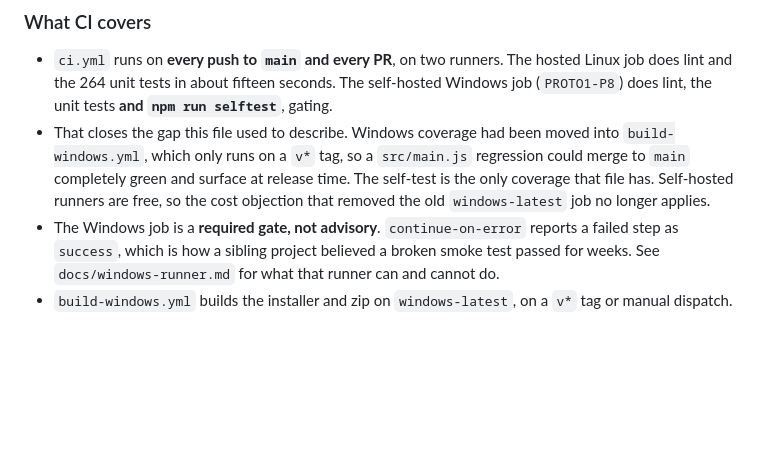
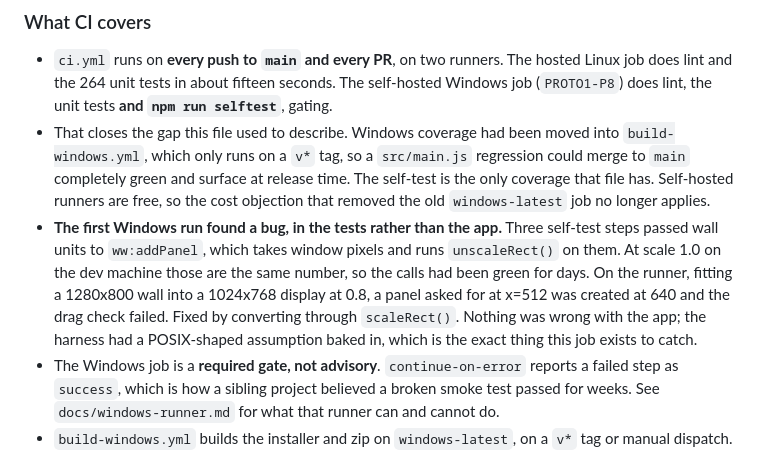
Before and after one commit to Potion/wallwright, a Markdown page: docs/validation.md, the part around the change. GitHub-like rendering; blank space fills up the shorter version.

```diff
--- a/docs/validation.md
+++ b/docs/validation.md
@@ -1218,6 +1218,14 @@ macOS passing does not settle the target platform. This group is the real risk.
   The self-test is the only coverage that file has. Self-hosted runners are free,
   so the cost objection that removed the old `windows-latest` job no longer
   applies.
+- **The first Windows run found a bug, in the tests rather than the app.** Three
+  self-test steps passed wall units to `ww:addPanel`, which takes window pixels
+  and runs `unscaleRect()` on them. At scale 1.0 on the dev machine those are the
+  same number, so the calls had been green for days. On the runner, fitting a
+  1280x800 wall into a 1024x768 display at 0.8, a panel asked for at x=512 was
+  created at 640 and the drag check failed. Fixed by converting through
+  `scaleRect()`. Nothing was wrong with the app; the harness had a POSIX-shaped
+  assumption baked in, which is the exact thing this job exists to catch.
 - The Windows job is a **required gate, not advisory**. `continue-on-error` reports
   a failed step as `success`, which is how a sibling project believed a broken
   smoke test passed for weeks. See `docs/windows-runner.md` for what that runner
```
Also changed, not shown: CHANGELOG.md (+9 -0 lines).
